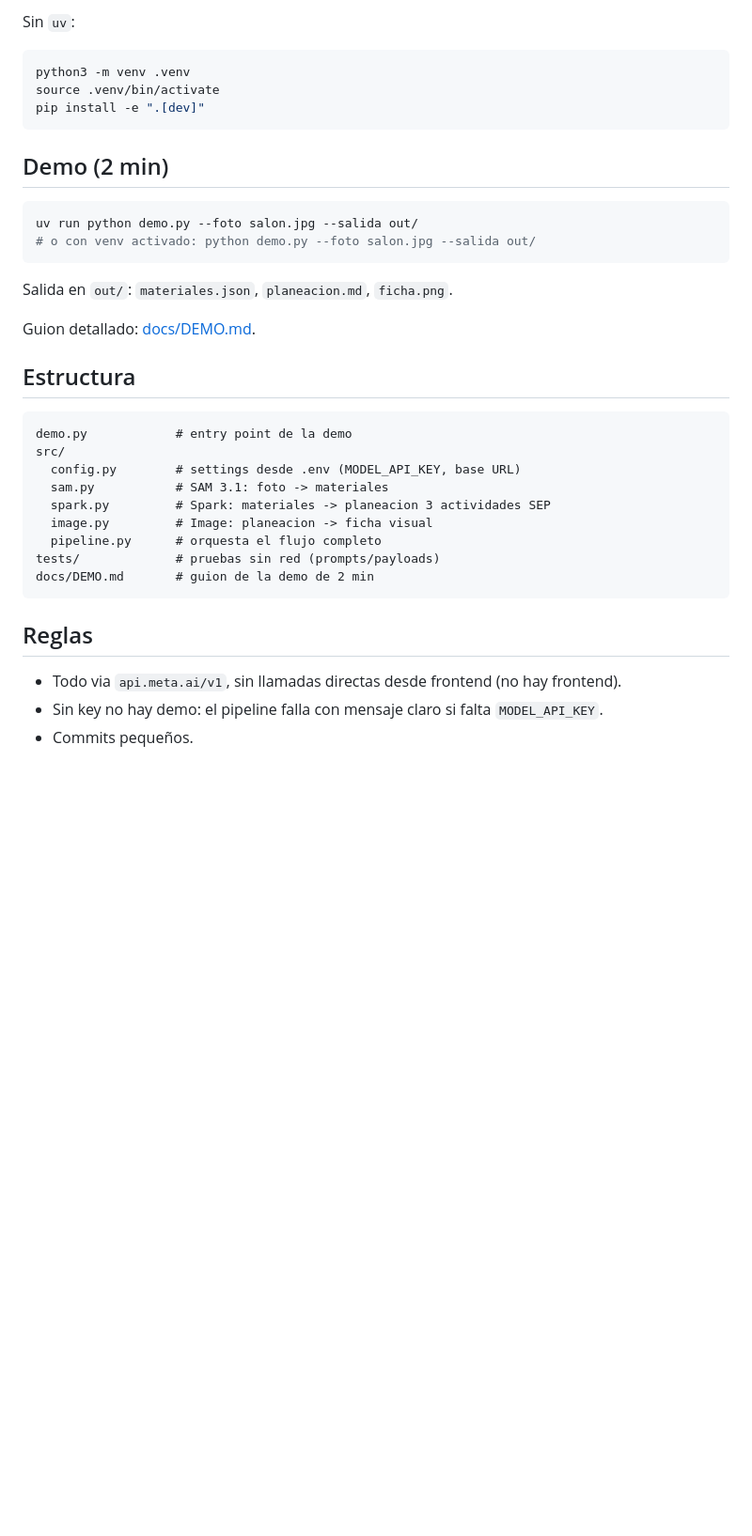
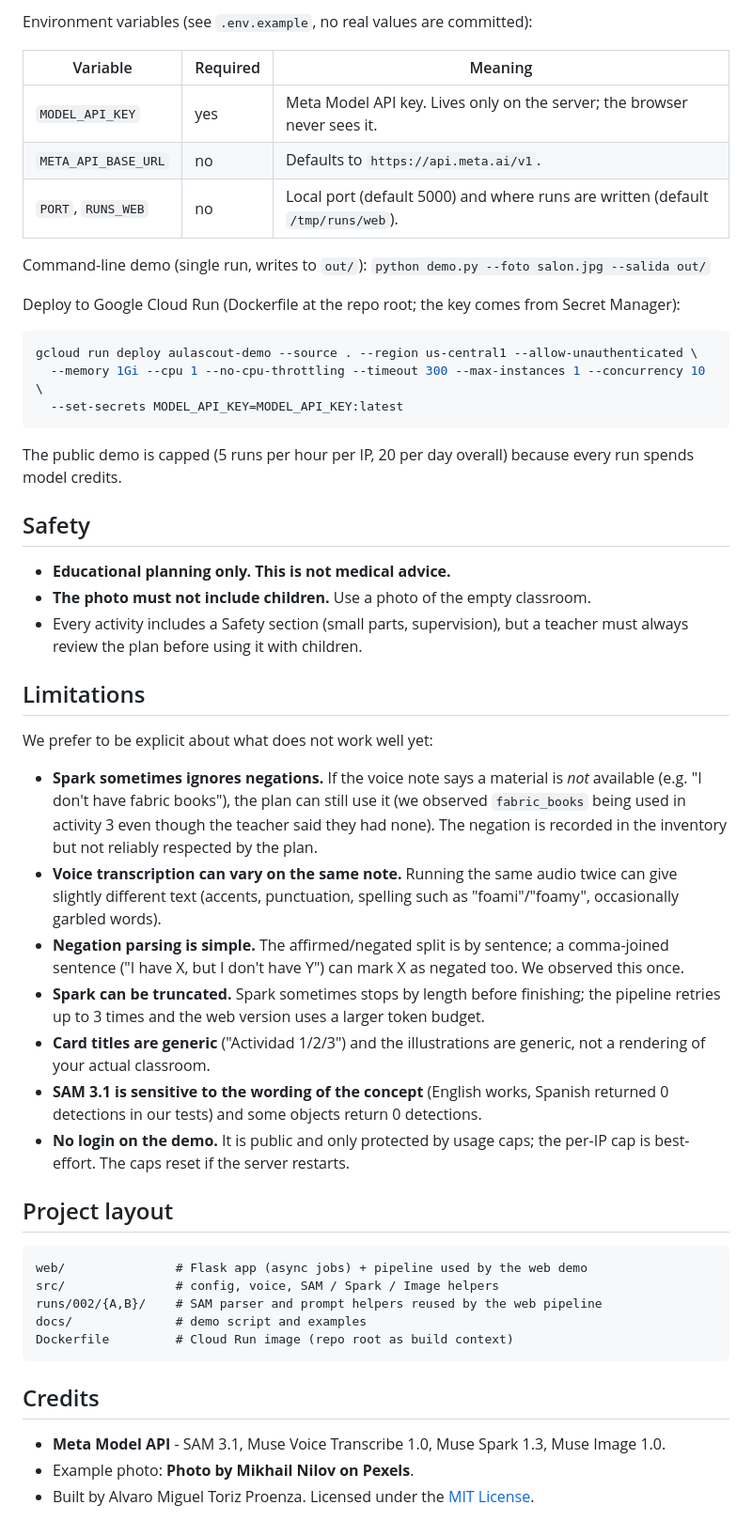
Before and after one commit to es162008087/AulaScout, a Markdown page: README.md, the part around one of its changes. Shown at 94% size. Rendered like a GitHub page; blank space fills up the shorter version.

````diff
--- a/README.md
+++ b/README.md
@@ -34,40 +61,55 @@ uv pip install -e ".[dev]"
 ```
 
-Sin `uv`:
+Environment variables (see `.env.example`, no real values are committed):
+
+| Variable | Required | Meaning |
+|---|---|---|
+| `MODEL_API_KEY` | yes | Meta Model API key. Lives only on the server; the browser never sees it. |
+| `META_API_BASE_URL` | no | Defaults to `https://api.meta.ai/v1`. |
+| `PORT`, `RUNS_WEB` | no | Local port (default 5000) and where runs are written (default `/tmp/runs/web`). |
+
+Command-line demo (single run, writes to `out/`): `python demo.py --foto salon.jpg --salida out/`
+
+Deploy to Google Cloud Run (Dockerfile at the repo root; the key comes from Secret Manager):
 
 ```bash
-python3 -m venv .venv
-source .venv/bin/activate
-pip install -e ".[dev]"
+gcloud run deploy aulascout-demo --source . --region us-central1 --allow-unauthenticated \
+  --memory 1Gi --cpu 1 --no-cpu-throttling --timeout 300 --max-instances 1 --concurrency 10 \
+  --set-secrets MODEL_API_KEY=MODEL_API_KEY:latest
 ```
 
-## Demo (2 min)
+The public demo is capped (5 runs per hour per IP, 20 per day overall) because every run spends model credits.
 
-```bash
-uv run python demo.py --foto salon.jpg --salida out/
-# o con venv activado: python demo.py --foto salon.jpg --salida out/
+## Safety
+
+- **Educational planning only. This is not medical advice.**
+- **The photo must not include children.** Use a photo of the empty classroom.
+- Every activity includes a Safety section (small parts, supervision), but a teacher must always review the plan before using it with children.
+
+## Limitations
+
+We prefer to be explicit about what does not work well yet:
+
+- **Spark sometimes ignores negations.** If the voice note says a material is *not* available (e.g. "I don't have fabric books"), the plan can still use it (we observed `fabric_books` being used in activity 3 even though the teacher said they had none). The negation is recorded in the inventory but not reliably respected by the plan.
+- **Voice transcription can vary on the same note.** Running the same audio twice can give slightly different text (accents, punctuation, spelling such as "foami"/"foamy", occasionally garbled words).
+- **Negation parsing is simple.** The affirmed/negated split is by sentence; a comma-joined sentence ("I have X, but I don't have Y") can mark X as negated too. We observed this once.
+- **Spark can be truncated.** Spark sometimes stops by length before finishing; the pipeline retries up to 3 times and the web version uses a larger token budget.
+- **Card titles are generic** ("Actividad 1/2/3") and the illustrations are generic, not a rendering of your actual classroom.
+- **SAM 3.1 is sensitive to the wording of the concept** (English works, Spanish returned 0 detections in our tests) and some objects return 0 detections.
+- **No login on the demo.** It is public and only protected by usage caps; the per-IP cap is best-effort. The caps reset if the server restarts.
+
+## Project layout
+
+```text
+web/               # Flask app (async jobs) + pipeline used by the web demo
+src/               # config, voice, SAM / Spark / Image helpers
+runs/002/{A,B}/    # SAM parser and prompt helpers reused by the web pipeline
+docs/              # demo script and examples
+Dockerfile         # Cloud Run image (repo root as build context)
 ```
 
-Salida en `out/`: `materiales.json`, `planeacion.md`, `ficha.png`.
+## Credits
 
-Guion detallado: [docs/DEMO.md](docs/DEMO.md).
-
-## Estructura
-
-```text
-demo.py            # entry point de la demo
-src/
-  config.py        # settings desde .env (MODEL_API_KEY, base URL)
-  sam.py           # SAM 3.1: foto -> materiales
-  spark.py         # Spark: materiales -> planeacion 3 actividades SEP
-  image.py         # Image: planeacion -> ficha visual
-  pipeline.py      # orquesta el flujo completo
-tests/             # pruebas sin red (prompts/payloads)
-docs/DEMO.md       # guion de la demo de 2 min
-```
-
-## Reglas
-
-- Todo via `api.meta.ai/v1`, sin llamadas directas desde frontend (no hay frontend).
-- Sin key no hay demo: el pipeline falla con mensaje claro si falta `MODEL_API_KEY`.
-- Commits pequeños.
+- **Meta Model API** - SAM 3.1, Muse Voice Transcribe 1.0, Muse Spark 1.3, Muse Image 1.0.
+- Example photo: **Photo by Mikhail Nilov on Pexels**.
+- Built by Alvaro Miguel Toriz Proenza. Licensed under the [MIT License](LICENSE).
````
Also changed, not shown: other parts of README.md (+49 -22 lines), README.es.md (added, +115 -0 lines), docs/examples/README.md (added, +11 -0 lines), docs/examples/example-2-ficha.png (added), docs/examples/example-2-shelf.jpg (added), 3 other files.
